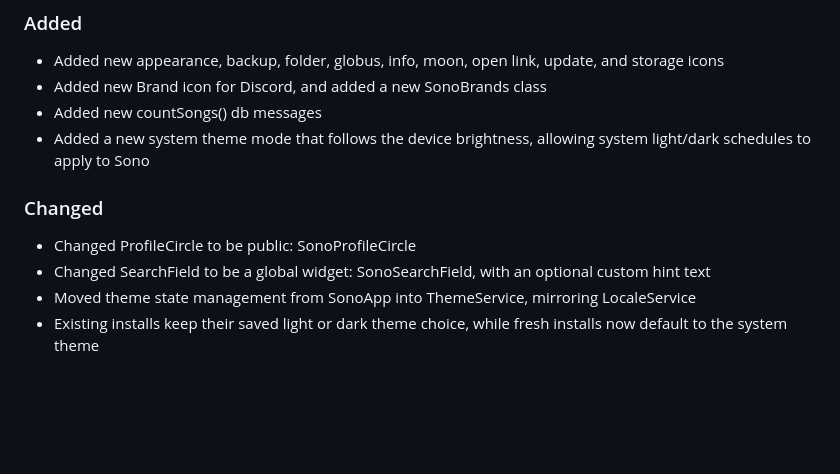
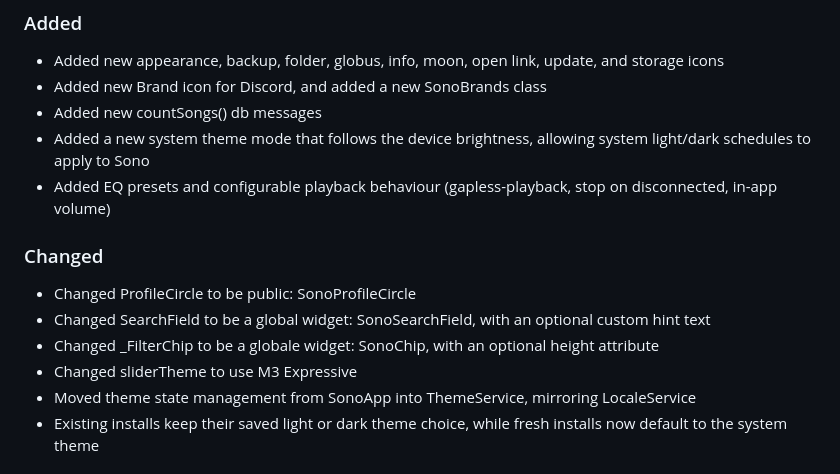
Before and after one commit to appsono/sono-new, a Markdown page: CHANGELOG.md, the part around the change. Rendered like a GitHub page; blank space fills up the shorter version.

Commit message:
chore: keep changelog up-to-date

```diff
--- a/CHANGELOG.md
+++ b/CHANGELOG.md
@@ -13,11 +13,14 @@ and this project adheres to [Semantic Versioning](https://semver.org/spec/v2.0.0
 - Added new Brand icon for Discord, and added a new SonoBrands class
 - Added new countSongs() db messages
 - Added a new system theme mode that follows the device brightness, allowing system light/dark schedules to apply to Sono
+- Added EQ presets and configurable playback behaviour (gapless-playback, stop on disconnected, in-app volume)
 
 ### Changed
 
 - Changed ProfileCircle to be public: SonoProfileCircle
 - Changed SearchField to be a global widget: SonoSearchField, with an optional custom hint text
+- Changed \_FilterChip to be a globale widget: SonoChip, with an optional height attribute
+- Changed sliderTheme to use M3 Expressive
 - Moved theme state management from SonoApp into ThemeService, mirroring LocaleService
 - Existing installs keep their saved light or dark theme choice, while fresh installs now default to the system theme
 
```
